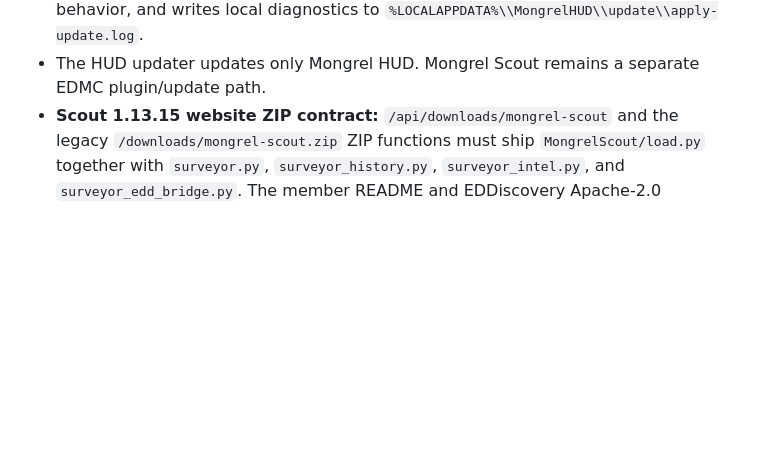
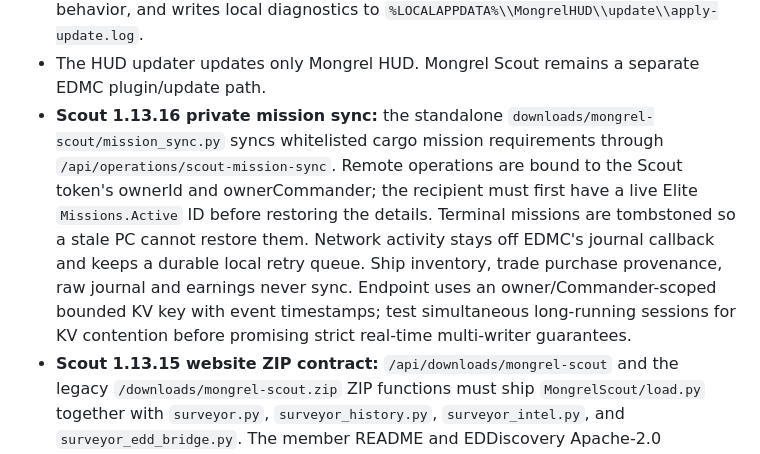
Before and after one commit to CMDRWolf258/mongrels-squadron, a Markdown page: PROJECT_CONTEXT.md, the part around the change. Rendered like a GitHub page; blank space fills up the shorter version.

Commit message:
Bump Scout 1.13.16 documentation and smoke assertions for private mission synchronization

```diff
--- a/PROJECT_CONTEXT.md
+++ b/PROJECT_CONTEXT.md
@@ -74,6 +74,7 @@ Mongrel HUD 0.9.0 controller QoL architecture:
 - Release publishing must upload/clobber the new Windows ZIP before changing the rolling release title to the new semantic version; this prevents clients from seeing new-version metadata while the previous asset is still live.
 - Updater live-test finding (0.10.1 → 0.11.0): the HUD could close and relaunch but return as the previous version. Treat this as a PyInstaller one-file wrapper/EXE-lock handoff failure, not successful installation. From 0.11.1 onward the PowerShell updater retries the backup/replacement operation while the executable lock clears, verifies the target EXE SHA-256 equals the staged EXE before launch, keeps rollback behavior, and writes local diagnostics to `%LOCALAPPDATA%\\MongrelHUD\\update\\apply-update.log`.
 - The HUD updater updates only Mongrel HUD. Mongrel Scout remains a separate EDMC plugin/update path.
+- **Scout 1.13.16 private mission sync:** the standalone `downloads/mongrel-scout/mission_sync.py` syncs whitelisted cargo mission requirements through `/api/operations/scout-mission-sync`. Remote operations are bound to the Scout token's ownerId and ownerCommander; the recipient must first have a live Elite `Missions.Active` ID before restoring the details. Terminal missions are tombstoned so a stale PC cannot restore them. Network activity stays off EDMC's journal callback and keeps a durable local retry queue. Ship inventory, trade purchase provenance, raw journal and earnings never sync. Endpoint uses an owner/Commander-scoped bounded KV key with event timestamps; test simultaneous long-running sessions for KV contention before promising strict real-time multi-writer guarantees.
 - **Scout 1.13.15 website ZIP contract:** `/api/downloads/mongrel-scout` and the legacy `/downloads/mongrel-scout.zip` ZIP functions must ship `MongrelScout/load.py` together with `surveyor.py`, `surveyor_history.py`, `surveyor_intel.py`, and `surveyor_edd_bridge.py`. The member README and EDDiscovery Apache-2.0 notices/license are included at the ZIP root. Releasing only `load.py` silently disables Surveyor even when the plugin version string is current; smoke tests enforce complete packaging. GitHub source merges alone do not establish Cloudflare Pages deployment.
 
 
```
